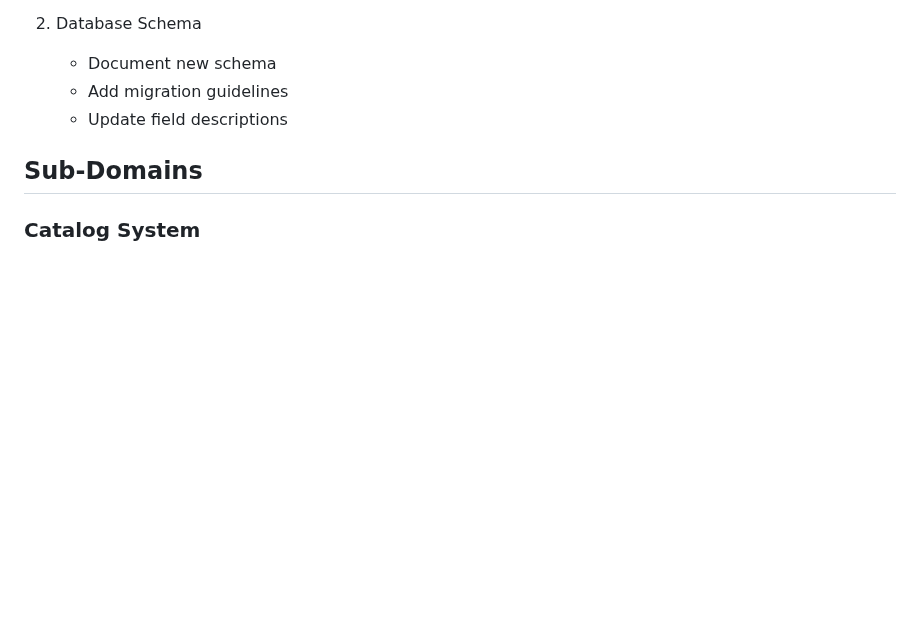
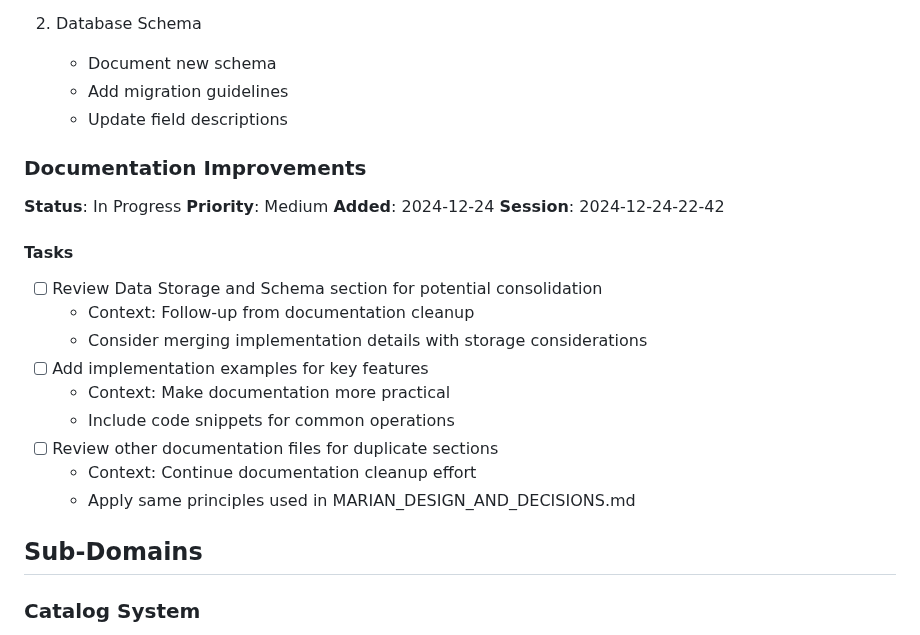
Before and after one commit to edkempe/Marian, a Markdown page: BACKLOG.md, the part around the change. GitHub-like rendering; blank space fills up the shorter version.

Commit message:
docs: close session 2024-12-24-22-42
- Create session log documenting documentation cleanup
- Add documentation improvement tasks to BACKLOG.md
- Track follow-up tasks for future sessions

```diff
--- a/BACKLOG.md
+++ b/BACKLOG.md
@@ -385,6 +385,23 @@ class DatabaseSessions:
    - Add migration guidelines
    - Update field descriptions
 
+### Documentation Improvements
+**Status**: In Progress
+**Priority**: Medium
+**Added**: 2024-12-24
+**Session**: 2024-12-24-22-42
+
+#### Tasks
+- [ ] Review Data Storage and Schema section for potential consolidation
+  - Context: Follow-up from documentation cleanup
+  - Consider merging implementation details with storage considerations
+- [ ] Add implementation examples for key features
+  - Context: Make documentation more practical
+  - Include code snippets for common operations
+- [ ] Review other documentation files for duplicate sections
+  - Context: Continue documentation cleanup effort
+  - Apply same principles used in MARIAN_DESIGN_AND_DECISIONS.md
+
 ## Sub-Domains
 
 ### Catalog System
```
Also changed, not shown: docs/sessions/2024-12-24-22-42.md (added, +25 -0 lines).
